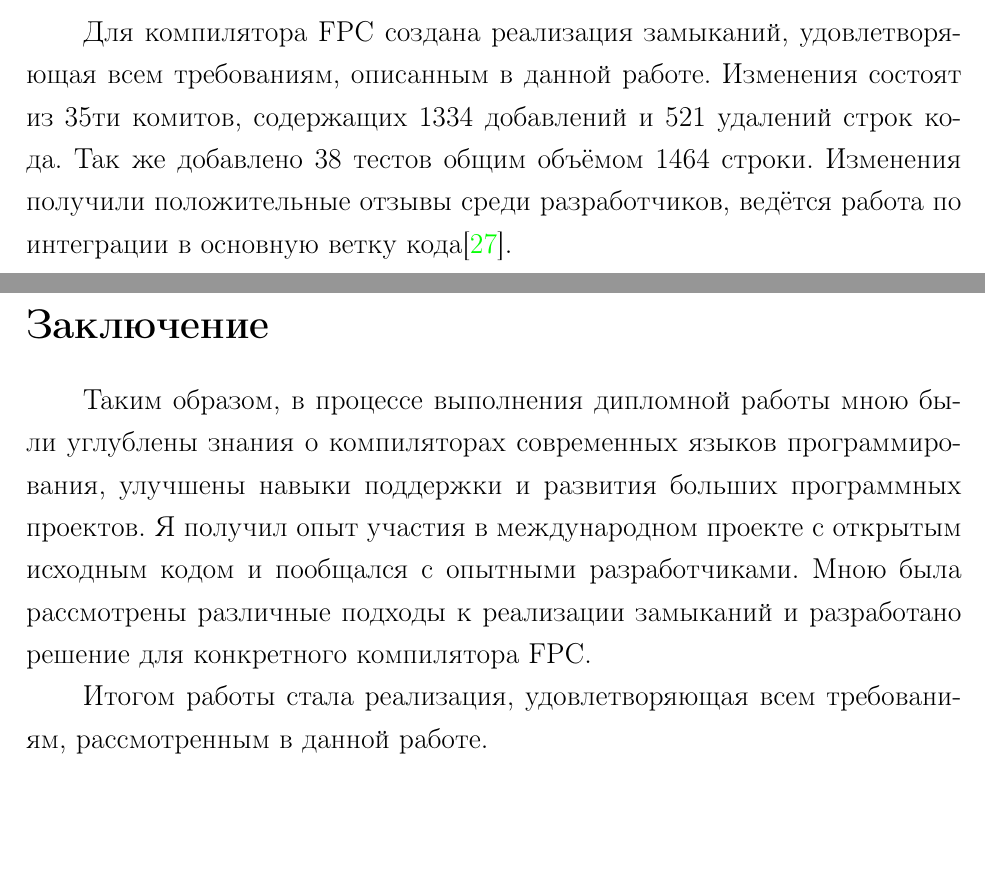
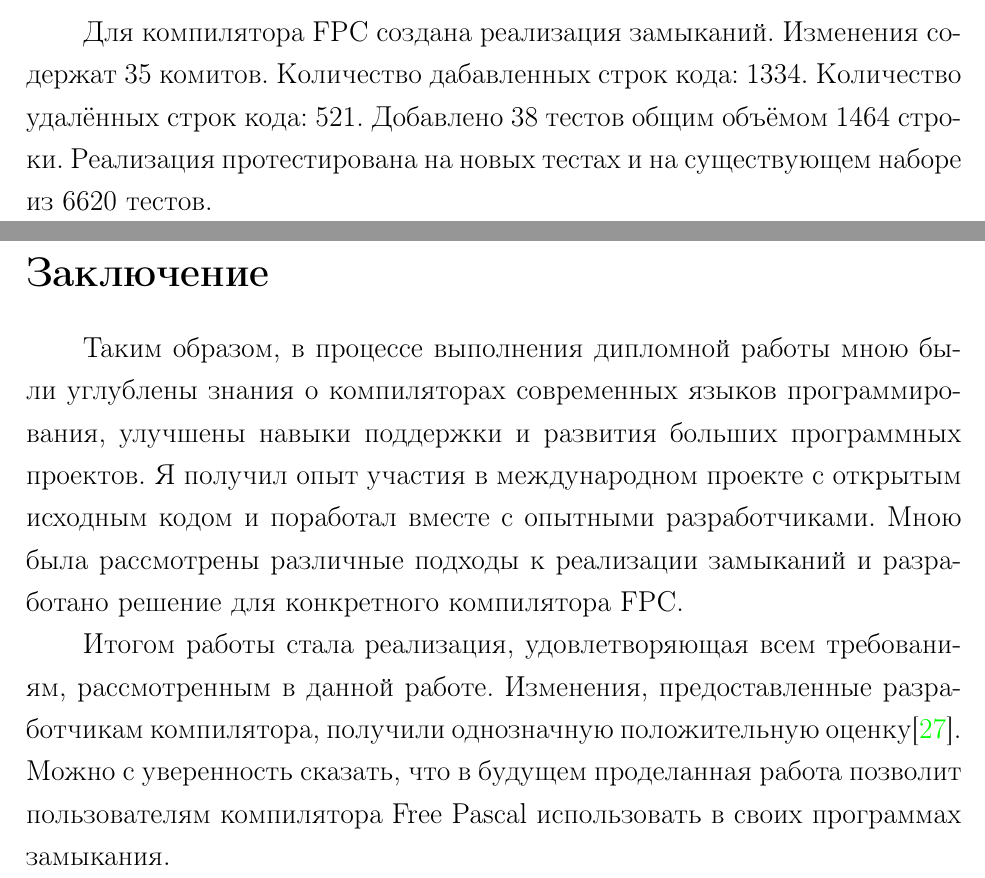
Before and after one commit to ShigiDono/Diploma, a LaTeX document (tex/report.tex): two parts of pages 38 and 39 of 43, joined at a grey line, cut so that both start at the same text, the shorter picture padded with empty space. Compiled offline with pdfLaTeX.

Commit message:
Улучшен вывод.

```diff
--- a/tex/report.tex
+++ b/tex/report.tex
@@ -1268,10 +1268,10 @@ end;
 
 \section{Реализация и тестирование}
 
-Для компилятора FPC создана реализация замыканий, удовлетворяющая всем требованиям, описанным в данной работе.
-Изменения состоят из 35ти комитов, содержащих 1334 добавлений и 521 удалений строк кода.
-Так же добавлено 38 тестов общим объёмом 1464 строки. Изменения получили положительные отзывы
-среди разработчиков, ведётся работа по интеграции в основную ветку кода\cite{mantis}.
+Для компилятора FPC создана реализация замыканий. Изменения содержат 35 комитов. Количество
+дабавленных строк кода: 1334. Количество удалённых строк кода: 521. Добавлено 38 тестов
+общим объёмом 1464 строки. Реализация протестирована на новых тестах и на существующем наборе из
+6620 тестов.
 
 \pagebreak
 
@@ -1281,11 +1281,14 @@ end;
 Таким образом, в процессе выполнения дипломной работы мною были углублены
 знания о компиляторах современных языков программирования, улучшены навыки
 поддержки и развития больших программных проектов. Я получил опыт участия в
-международном проекте с открытым исходным кодом и пообщался с опытными разработчиками.
+международном проекте с открытым исходным кодом и поработал вместе с опытными разработчиками.
 Мною была рассмотрены различные подходы к реализации замыканий и разработано
 решение для конкретного компилятора FPC.
 
 Итогом работы стала реализация, удовлетворяющая всем требованиям, рассмотренным в данной работе.
+Изменения, предоставленные разработчикам компилятора, получили однозначную положительную
+оценку\cite{mantis}. Можно с уверенность сказать, что в будущем проделанная работа позволит
+пользователям компилятора Free Pascal использовать в своих программах замыкания.
 
 \pagebreak
 
```
Also changed, not shown: tex/report.pdf.
